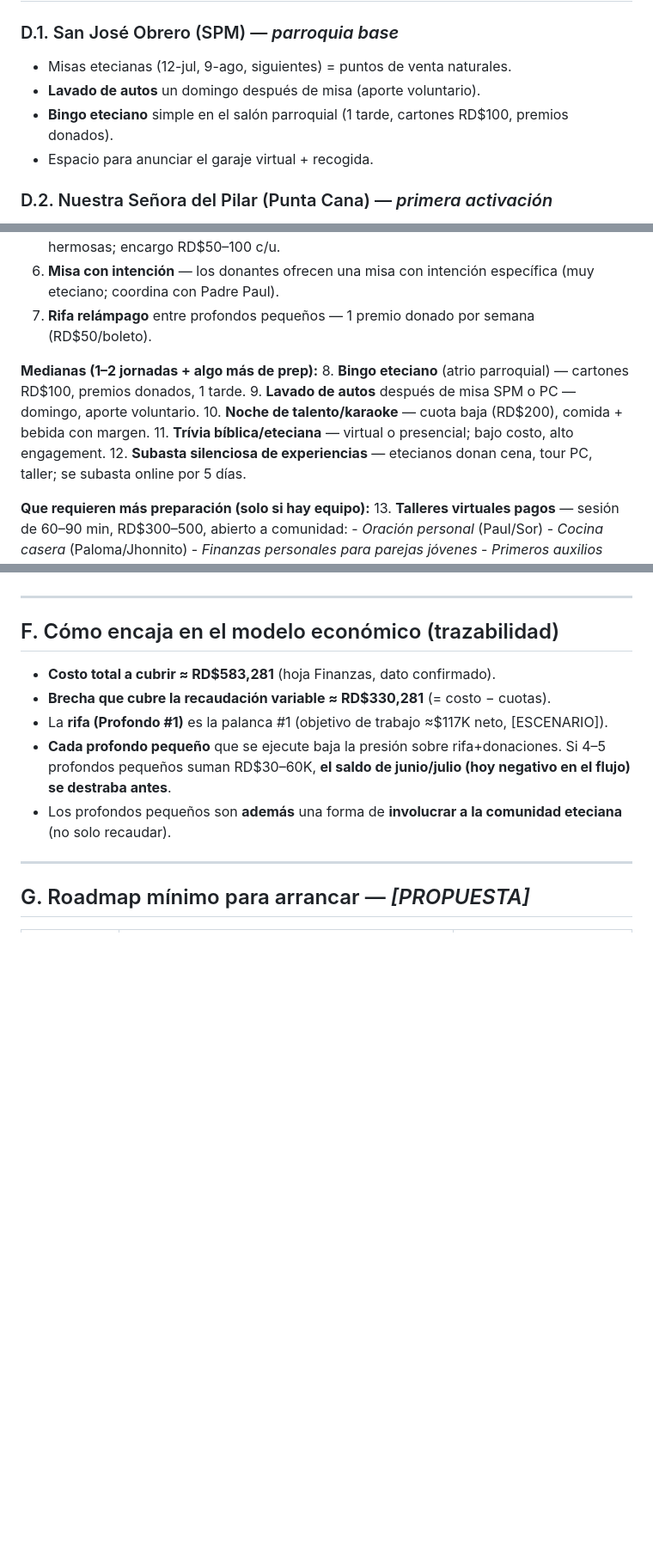
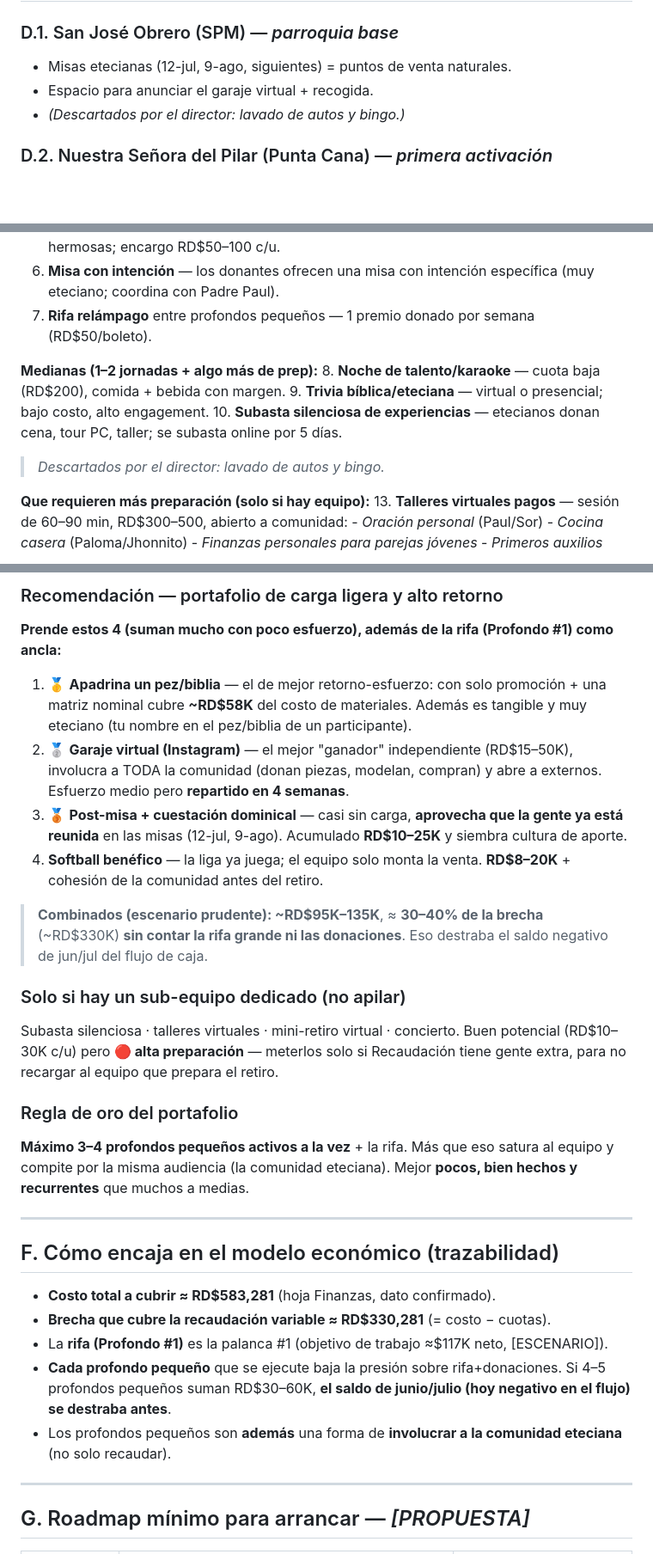
Before and after one commit to jmdelacruzmendez/ETC88, a Markdown page: preparacion/PROFONDO_IDEAS_EXPANDIDAS.md, 3 parts joined by grey strips. Shown at 86% size. Rendered like a GitHub page; blank space fills up the shorter version.

```diff
--- a/preparacion/PROFONDO_IDEAS_EXPANDIDAS.md
+++ b/preparacion/PROFONDO_IDEAS_EXPANDIDAS.md
@@ -76,9 +76,8 @@
 
 ### D.1. San José Obrero (SPM) — *parroquia base*
 - Misas etecianas (12-jul, 9-ago, siguientes) = puntos de venta naturales.
-- **Lavado de autos** un domingo después de misa (aporte voluntario).
-- **Bingo eteciano** simple en el salón parroquial (1 tarde, cartones RD$100, premios donados).
 - Espacio para anunciar el garaje virtual + recogida.
+- *(Descartados por el director: lavado de autos y bingo.)*
 
 ### D.2. Nuestra Señora del Pilar (Punta Cana) — *primera activación*
 **Por qué:** nunca se ha activado, hay **7 etecianos del 88 que viven en PC** (Candy, Dorian, Ivanna, Jordelis, José Tusen, Tommy, Yelaxni) — base natural para liderarlo allá.
@@ -104,11 +103,11 @@
 7. **Rifa relámpago** entre profondos pequeños — 1 premio donado por semana (RD$50/boleto).
 
 **Medianas (1–2 jornadas + algo más de prep):**
-8. **Bingo eteciano** (atrio parroquial) — cartones RD$100, premios donados, 1 tarde.
-9. **Lavado de autos** después de misa SPM o PC — domingo, aporte voluntario.
-10. **Noche de talento/karaoke** — cuota baja (RD$200), comida + bebida con margen.
-11. **Trívia bíblica/eteciana** — virtual o presencial; bajo costo, alto engagement.
-12. **Subasta silenciosa de experiencias** — etecianos donan cena, tour PC, taller; se subasta online por 5 días.
+8. **Noche de talento/karaoke** — cuota baja (RD$200), comida + bebida con margen.
+9. **Trivia bíblica/eteciana** — virtual o presencial; bajo costo, alto engagement.
+10. **Subasta silenciosa de experiencias** — etecianos donan cena, tour PC, taller; se subasta online por 5 días.
+
+> *Descartados por el director: lavado de autos y bingo.*
 
 **Que requieren más preparación (solo si hay equipo):**
 13. **Talleres virtuales pagos** — sesión de 60–90 min, RD$300–500, abierto a comunidad:
@@ -123,3 +149,17 @@
+### Recomendación — portafolio de carga ligera y alto retorno
+**Prende estos 4 (suman mucho con poco esfuerzo), además de la rifa (Profondo #1) como ancla:**
+1. 🥇 **Apadrina un pez/biblia** — el de mejor retorno-esfuerzo: con solo promoción + una matriz nominal cubre **~RD$58K** del costo de materiales. Además es tangible y muy eteciano (tu nombre en el pez/biblia de un participante).
+2. 🥈 **Garaje virtual (Instagram)** — el mejor "ganador" independiente (RD$15–50K), involucra a TODA la comunidad (donan piezas, modelan, compran) y abre a externos. Esfuerzo medio pero **repartido en 4 semanas**.
+3. 🥉 **Post-misa + cuestación dominical** — casi sin carga, **aprovecha que la gente ya está reunida** en las misas (12-jul, 9-ago). Acumulado **RD$10–25K** y siembra cultura de aporte.
+4. **Softball benéfico** — la liga ya juega; el equipo solo monta la venta. **RD$8–20K** + cohesión de la comunidad antes del retiro.
+
+> **Combinados (escenario prudente): ~RD$95K–135K**, ≈ **30–40% de la brecha** (~RD$330K) **sin contar la rifa grande ni las donaciones**. Eso destraba el saldo negativo de jun/jul del flujo de caja.
+
+### Solo si hay un sub-equipo dedicado (no apilar)
+Subasta silenciosa · talleres virtuales · mini-retiro virtual · concierto. Buen potencial (RD$10–30K c/u) pero **🔴 alta preparación** — meterlos solo si Recaudación tiene gente extra, para no recargar al equipo que prepara el retiro.
+
+### Regla de oro del portafolio
+**Máximo 3–4 profondos pequeños activos a la vez** + la rifa. Más que eso satura al equipo y compite por la misma audiencia (la comunidad eteciana). Mejor **pocos, bien hechos y recurrentes** que muchos a medias.
 
 ---
 
```
Also changed, not shown: other parts of preparacion/PROFONDO_IDEAS_EXPANDIDAS.md (+27 -0 lines).
